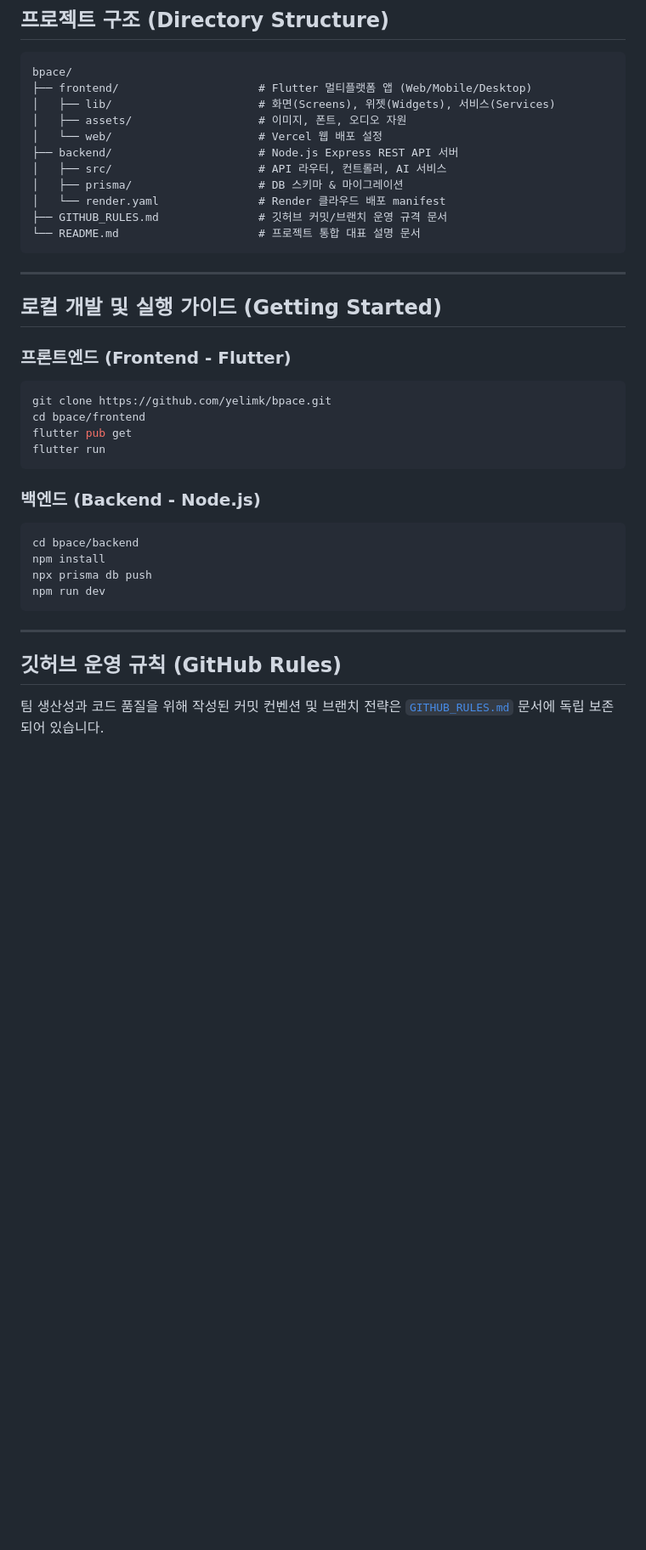
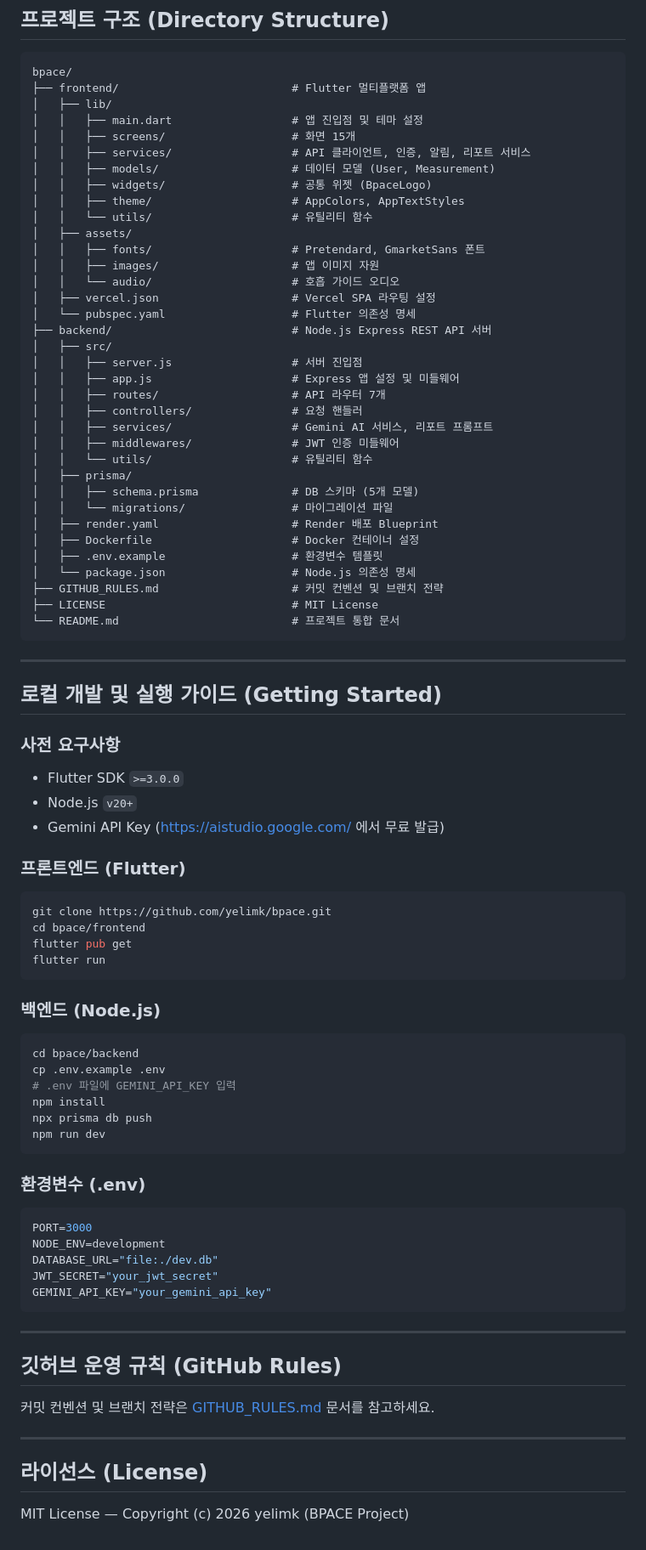
Before and after one commit to yelimk/bpace, a Markdown page: README.md, the part around one of its changes. Shown at 85% size. GitHub-like rendering; blank space fills up the shorter version.

````diff
--- a/README.md
+++ b/README.md
@@ -152,23 +244,52 @@ $$\text{Condition Score} = \text{Round}\Big( 0.4 \times S_{\text{BPM}} + 0.6 \ti
 
 ```text
 bpace/
-├── frontend/                     # Flutter 멀티플랫폼 앱 (Web/Mobile/Desktop)
-│   ├── lib/                      # 화면(Screens), 위젯(Widgets), 서비스(Services)
-│   ├── assets/                   # 이미지, 폰트, 오디오 자원
-│   └── web/                      # Vercel 웹 배포 설정
-├── backend/                      # Node.js Express REST API 서버
-│   ├── src/                      # API 라우터, 컨트롤러, AI 서비스
-│   ├── prisma/                   # DB 스키마 & 마이그레이션
-│   └── render.yaml               # Render 클라우드 배포 manifest
-├── GITHUB_RULES.md               # 깃허브 커밋/브랜치 운영 규격 문서
-└── README.md                     # 프로젝트 통합 대표 설명 문서
+├── frontend/                          # Flutter 멀티플랫폼 앱
+│   ├── lib/
+│   │   ├── main.dart                  # 앱 진입점 및 테마 설정
+│   │   ├── screens/                   # 화면 15개
+│   │   ├── services/                  # API 클라이언트, 인증, 알림, 리포트 서비스
+│   │   ├── models/                    # 데이터 모델 (User, Measurement)
+│   │   ├── widgets/                   # 공통 위젯 (BpaceLogo)
+│   │   ├── theme/                     # AppColors, AppTextStyles
+│   │   └── utils/                     # 유틸리티 함수
+│   ├── assets/
+│   │   ├── fonts/                     # Pretendard, GmarketSans 폰트
+│   │   ├── images/                    # 앱 이미지 자원
+│   │   └── audio/                     # 호흡 가이드 오디오
+│   ├── vercel.json                    # Vercel SPA 라우팅 설정
+│   └── pubspec.yaml                   # Flutter 의존성 명세
+├── backend/                           # Node.js Express REST API 서버
+│   ├── src/
+│   │   ├── server.js                  # 서버 진입점
+│   │   ├── app.js                     # Express 앱 설정 및 미들웨어
+│   │   ├── routes/                    # API 라우터 7개
+│   │   ├── controllers/               # 요청 핸들러
+│   │   ├── services/                  # Gemini AI 서비스, 리포트 프롬프트
+│   │   ├── middlewares/               # JWT 인증 미들웨어
+│   │   └── utils/                     # 유틸리티 함수
+│   ├── prisma/
+│   │   ├── schema.prisma              # DB 스키마 (5개 모델)
+│   │   └── migrations/                # 마이그레이션 파일
+│   ├── render.yaml                    # Render 배포 Blueprint
+│   ├── Dockerfile                     # Docker 컨테이너 설정
+│   ├── .env.example                   # 환경변수 템플릿
+│   └── package.json                   # Node.js 의존성 명세
+├── GITHUB_RULES.md                    # 커밋 컨벤션 및 브랜치 전략
+├── LICENSE                            # MIT License
+└── README.md                          # 프로젝트 통합 문서
 ```
 
 ---
 
 ## 로컬 개발 및 실행 가이드 (Getting Started)
 
-### 프론트엔드 (Frontend - Flutter)
+### 사전 요구사항
+- Flutter SDK `>=3.0.0`
+- Node.js `v20+`
+- Gemini API Key ([https://aistudio.google.com/](https://aistudio.google.com/) 에서 무료 발급)
+
+### 프론트엔드 (Flutter)
 ```bash
 git clone https://github.com/yelimk/bpace.git
 cd bpace/frontend
@@ -176,16 +297,33 @@ flutter pub get
 flutter run
 ```
 
-### 백엔드 (Backend - Node.js)
+### 백엔드 (Node.js)
 ```bash
 cd bpace/backend
+cp .env.example .env
+# .env 파일에 GEMINI_API_KEY 입력
 npm install
 npx prisma db push
 npm run dev
+```
+
+### 환경변수 (.env)
+```env
+PORT=3000
+NODE_ENV=development
+DATABASE_URL="file:./dev.db"
+JWT_SECRET="your_jwt_secret"
+GEMINI_API_KEY="your_gemini_api_key"
 ```
 
 ---
 
 ## 깃허브 운영 규칙 (GitHub Rules)
 
-팀 생산성과 코드 품질을 위해 작성된 커밋 컨벤션 및 브랜치 전략은 [`GITHUB_RULES.md`](./GITHUB_RULES.md) 문서에 독립 보존되어 있습니다.
+커밋 컨벤션 및 브랜치 전략은 [GITHUB_RULES.md](./GITHUB_RULES.md) 문서를 참고하세요.
+
+---
+
+## 라이선스 (License)
+
+MIT License — Copyright (c) 2026 yelimk (BPACE Project)
````
Also changed, not shown: other parts of README.md (+197 -105 lines).
